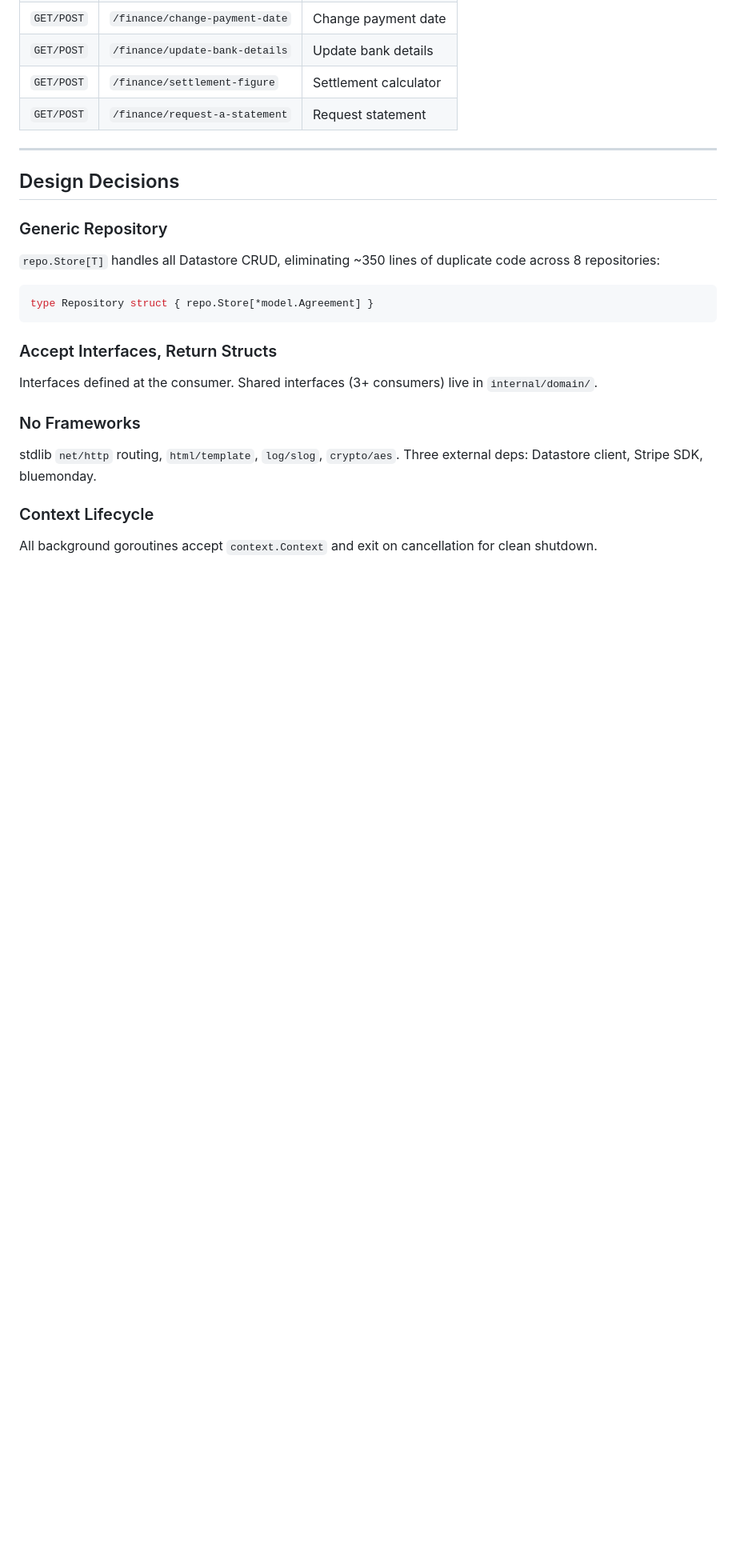
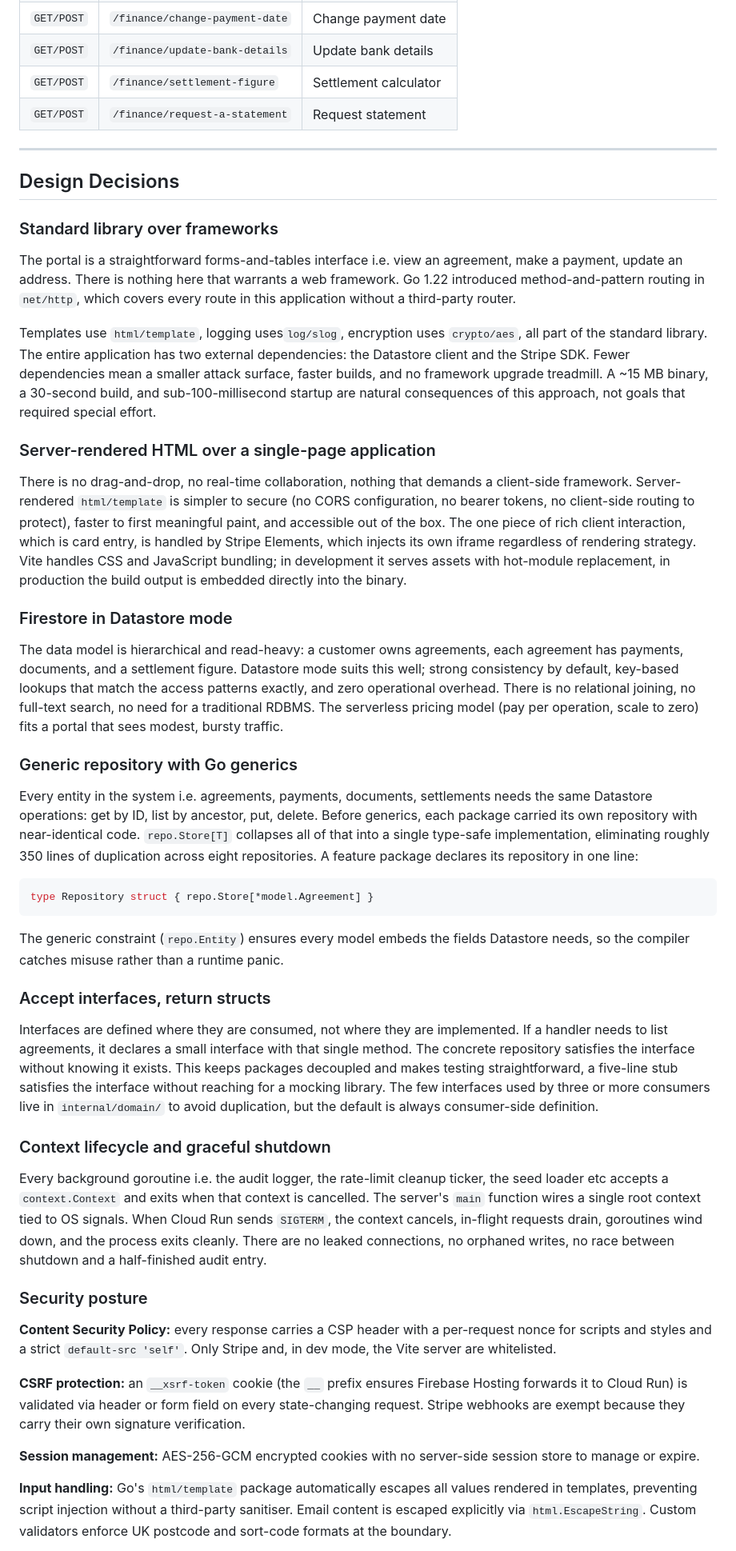
Before and after one commit to poly-glot/azadi-go, a Markdown page: README.md, the part around one of its changes. Shown at 80% size. Rendered like a GitHub page; blank space fills up the shorter version.

Commit message:
docs: update design decision [skip ci]

````diff
--- a/README.md
+++ b/README.md
@@ -301,22 +301,74 @@ Bank details encrypted at rest with **AES-256-GCM**. Only last 4 digits of accou
 
 ## Design Decisions
 
-### Generic Repository
+### Standard library over frameworks
 
-`repo.Store[T]` handles all Datastore CRUD, eliminating ~350 lines of duplicate code across 8 repositories:
+The portal is a straightforward forms-and-tables interface i.e. view an agreement, make a payment, update an address.
+There is nothing here that warrants a web framework. Go 1.22 introduced method-and-pattern routing in `net/http`, which
+covers every route in this application without a third-party router.
+
+Templates use `html/template`, logging uses`log/slog`, encryption uses `crypto/aes`, all part of the standard library.
+The entire application has two external dependencies: the Datastore client and the Stripe SDK. Fewer dependencies mean a smaller attack surface, faster builds, and no framework upgrade treadmill. A ~15 MB binary, a
+30-second build, and sub-100-millisecond startup are natural consequences of this approach, not goals that required special effort.
+
+### Server-rendered HTML over a single-page application
+
+There is no drag-and-drop, no real-time collaboration, nothing that demands a client-side framework. Server-rendered
+`html/template` is simpler to secure (no CORS configuration, no bearer tokens, no client-side routing to protect),
+faster to first meaningful paint, and accessible out of the box. The one piece of rich client interaction, which is card
+entry, is handled by Stripe Elements, which injects its own iframe regardless of rendering strategy. Vite handles CSS
+and JavaScript bundling; in development it serves assets with hot-module replacement, in production the build output is
+embedded directly into the binary.
+
+### Firestore in Datastore mode
+
+The data model is hierarchical and read-heavy: a customer owns agreements, each agreement has payments, documents, and a
+settlement figure. Datastore mode suits this well; strong consistency by default, key-based lookups that match the
+access patterns exactly, and zero operational overhead. There is no relational joining, no full-text search, no need for
+a traditional RDBMS. The serverless pricing model (pay per operation, scale to zero) fits a portal that sees modest,
+bursty traffic.
+
+### Generic repository with Go generics
+
+Every entity in the system i.e. agreements, payments, documents, settlements needs the same Datastore operations: get
+by ID, list by ancestor, put, delete. Before generics, each package carried its own repository with near-identical code.
+`repo.Store[T]` collapses all of that into a single type-safe implementation, eliminating roughly 350 lines of
+duplication across eight repositories. A feature package declares its repository in one line:
 
 ```go
 type Repository struct { repo.Store[*model.Agreement] }
 ```
 
-### Accept Interfaces, Return Structs
+The generic constraint (`repo.Entity`) ensures every model embeds the fields Datastore needs, so the compiler catches misuse rather than a runtime panic.
 
-Interfaces defined at the consumer. Shared interfaces (3+ consumers) live in `internal/domain/`.
+### Accept interfaces, return structs
 
-### No Frameworks
+Interfaces are defined where they are consumed, not where they are implemented. If a handler needs to list agreements,
+it declares a small interface with that single method. The concrete repository satisfies the interface without knowing
+it exists. This keeps packages decoupled and makes testing straightforward, a five-line stub satisfies the interface
+without reaching for a mocking library. The few interfaces used by three or more consumers live in `internal/domain/` to
+avoid duplication, but the default is always consumer-side definition.
 
-stdlib `net/http` routing, `html/template`, `log/slog`, `crypto/aes`. Three external deps: Datastore client, Stripe SDK, bluemonday.
+### Context lifecycle and graceful shutdown
 
-### Context Lifecycle
+Every background goroutine i.e. the audit logger, the rate-limit cleanup ticker, the seed loader etc accepts a
+`context.Context` and exits when that context is cancelled. The server's `main` function wires a single root context
+tied to OS signals. When Cloud Run sends `SIGTERM`, the context cancels, in-flight requests drain, goroutines wind down,
+and the process exits cleanly. There are no leaked connections, no orphaned writes, no race between shutdown and a
+half-finished audit entry.
 
-All background goroutines accept `context.Context` and exit on cancellation for clean shutdown.
+### Security posture
+
+**Content Security Policy:** every response carries a CSP header with a per-request nonce for scripts and styles and a
+strict `default-src 'self'`. Only Stripe and, in dev mode, the Vite server are whitelisted.
+
+**CSRF protection:** an `__xsrf-token` cookie (the `__` prefix ensures Firebase Hosting forwards it to Cloud Run) is
+validated via header or form field on every state-changing request. Stripe webhooks are exempt because they carry their
+own signature verification.
+
+**Session management:** AES-256-GCM encrypted cookies with no server-side session store to manage or expire.
+
+**Input handling:** Go's `html/template` package automatically escapes all values rendered in templates, preventing
+script injection without a third-party sanitiser. Email content is escaped explicitly via `html.EscapeString`. Custom
+validators enforce UK postcode and sort-code formats at the boundary.
+
````
Also changed, not shown: other parts of README.md (+9 -1 lines).
